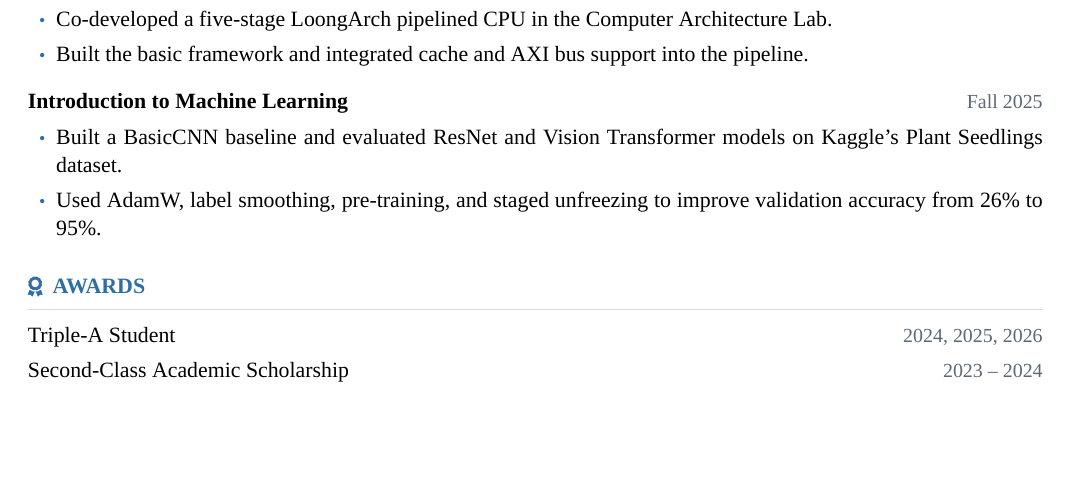
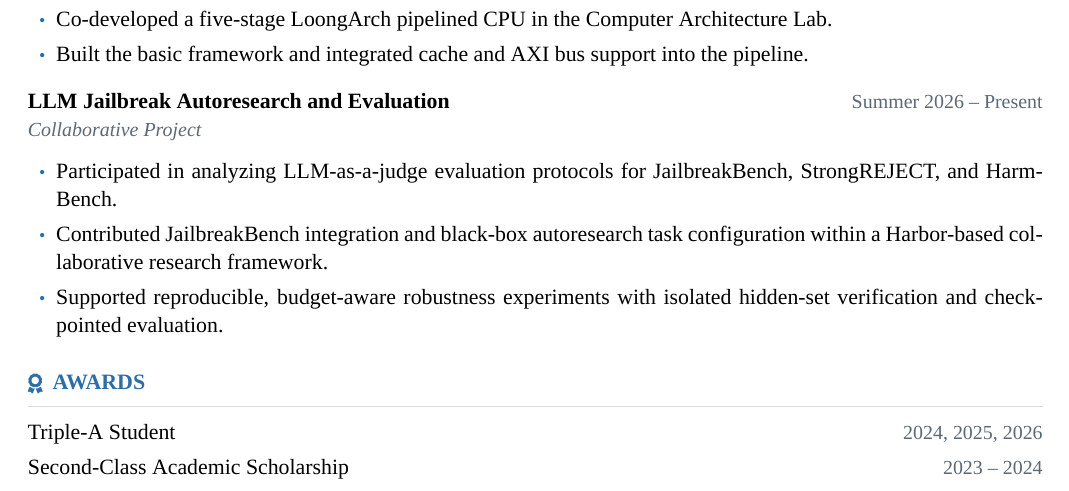
Before and after one commit to heyu-wang/heyu-wang.github.io, a LaTeX CV (Resume.tex): part of the page, cut so that both start at the same text, the shorter picture padded with empty space. Compiled offline with XeLaTeX; a missing font is replaced by an installed copy or a similar font.

Commit message:
Add LLM jailbreak evaluation research

```diff
--- a/Resume.tex
+++ b/Resume.tex
@@ -99,10 +99,12 @@
 \end{itemize}
 
 \vspace{0.5em}
-\project{Introduction to Machine Learning}{Fall 2025}{https://github.com/xiaoshouyichuai/Kaggle--Plant-Seedlings-Classification}
+\project{LLM Jailbreak Autoresearch and Evaluation}{Summer 2026 -- Present}{}
+{\small\itshape\color{textgray}Collaborative Project}\par
 \begin{itemize}
-  \item Built a BasicCNN baseline and evaluated ResNet and Vision Transformer models on Kaggle's Plant Seedlings dataset.
-  \item Used AdamW, label smoothing, pre-training, and staged unfreezing to improve validation accuracy from 26\% to 95\%.
+  \item Participated in analyzing LLM-as-a-judge evaluation protocols for JailbreakBench, StrongREJECT, and HarmBench.
+  \item Contributed JailbreakBench integration and black-box autoresearch task configuration within a Harbor-based collaborative research framework.
+  \item Supported reproducible, budget-aware robustness experiments with isolated hidden-set verification and checkpointed evaluation.
 \end{itemize}
 
 % ===== Awards =====
```
Also changed, not shown: 简历.tex (+5 -3 lines), Resume.pdf, 简历.pdf.
